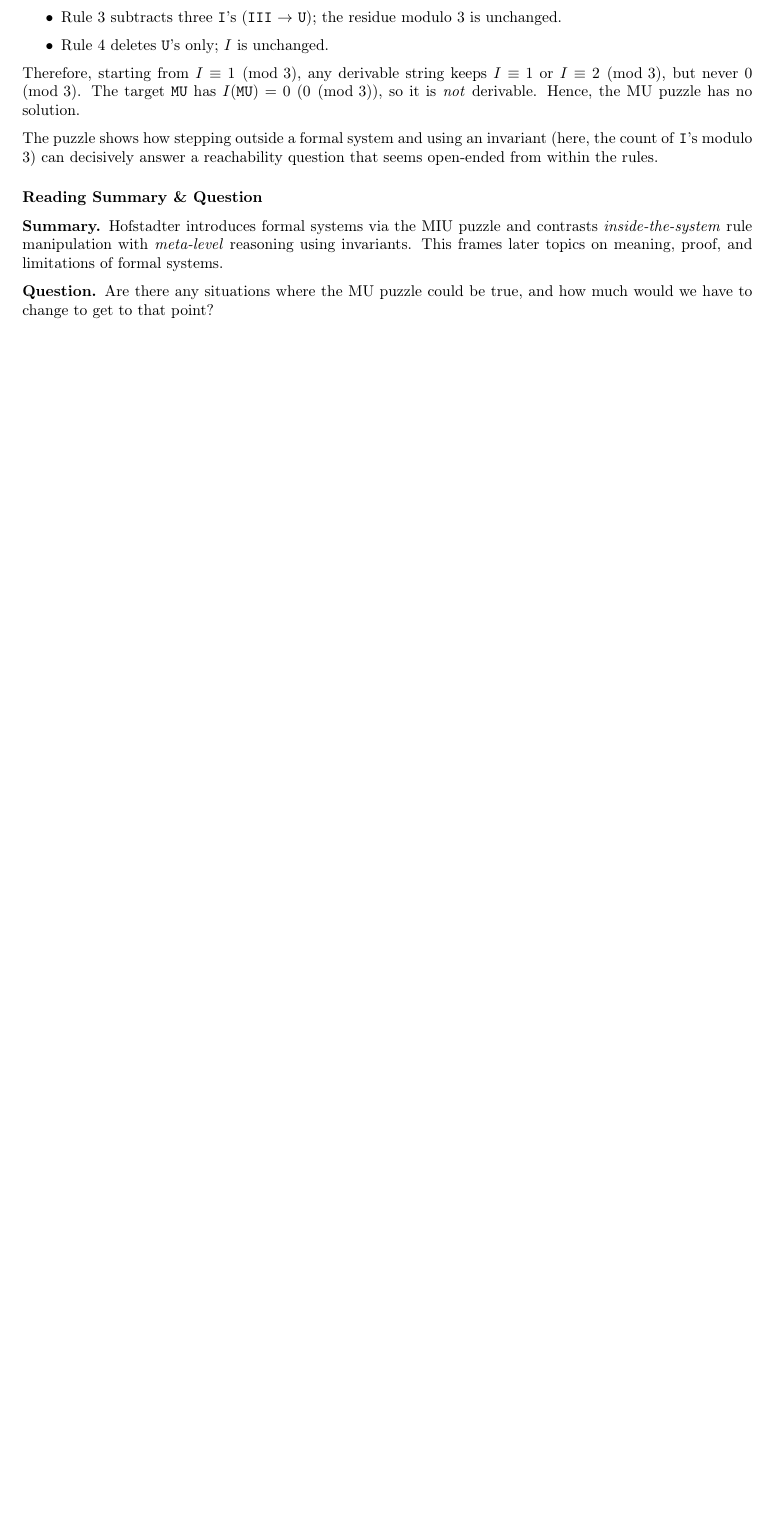
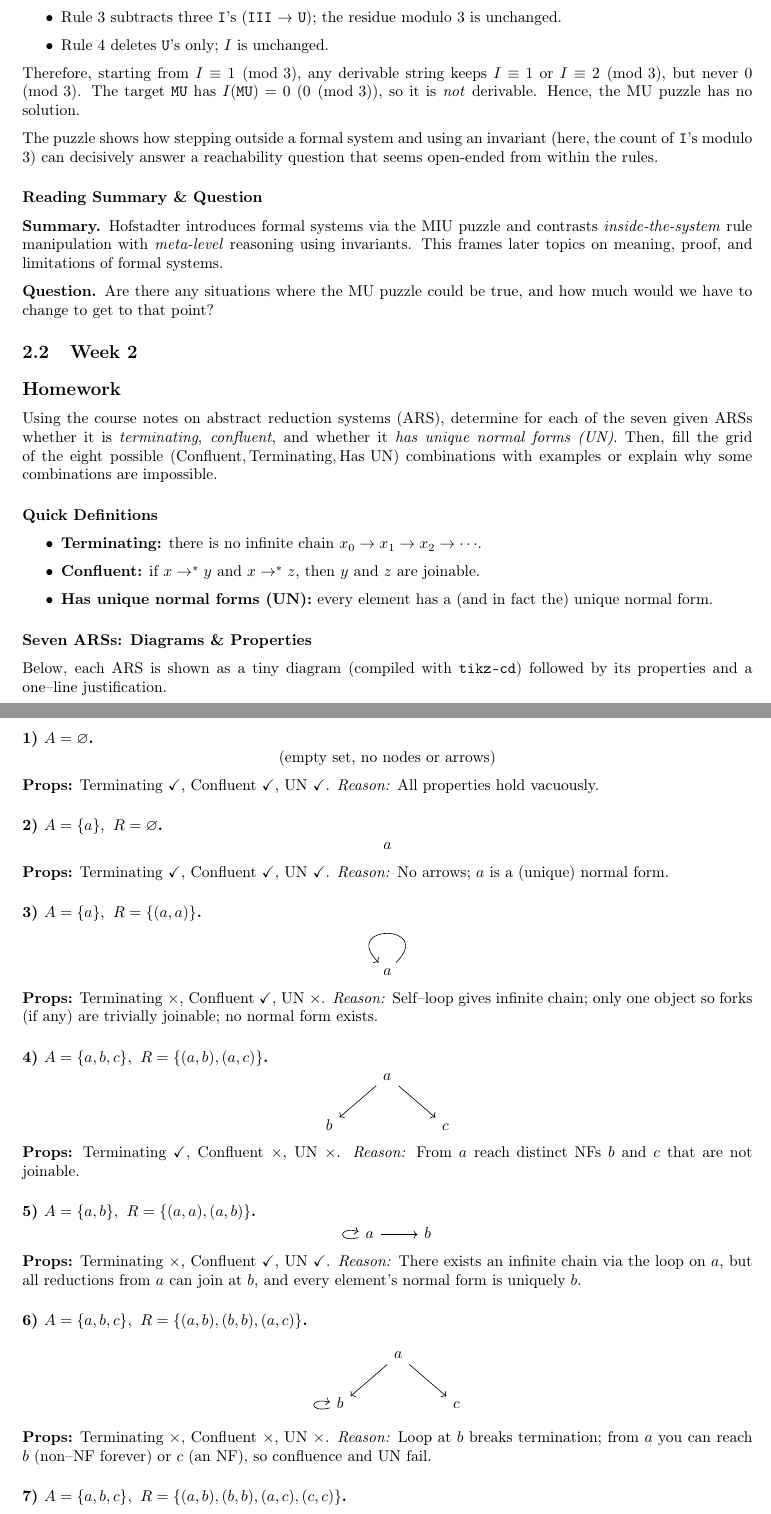
Before and after one commit to angelina-house/CPSC354-ProgrammingLanguages, a LaTeX paper (report/report.tex): part of page 2 of 2 before the commit and two parts of pages 2 and 3 of 4 after it, the two joined at a grey line, cut so that both start at the same text, the shorter picture padded with empty space. Compiled offline with pdfLaTeX.

Commit message:
homework 2

```diff
--- a/report/report.tex
+++ b/report/report.tex
@@ -2,6 +2,7 @@
 
 
 \usepackage{tikz}
+\usepackage{tikz-cd}
 \usetikzlibrary{automata, positioning, arrows}
 
 \usepackage{array}
@@ -128,6 +129,68 @@ The puzzle shows how stepping outside a formal system and using an invariant (he
 
 \textbf{Question.} Are there any situations where the MU puzzle could be true, and how much would we have to change to get to that point?
 
+\subsection{Week 2}\label{sec:week2}
+\smallskip
 
+\subsection*{Homework}
+Using the course notes on abstract reduction systems (ARS), determine for each of the seven given ARSs whether it is \emph{terminating}, \emph{confluent}, and whether it \emph{has unique normal forms (UN)}. Then, fill the grid of the eight possible \((\text{Confluent}, \text{Terminating}, \text{Has UN})\) combinations with examples or explain why some combinations are impossible.
 
+\subsubsection*{Quick Definitions}
+\begin{itemize}
+  \item \textbf{Terminating:} there is no infinite chain \(x_0 \to x_1 \to x_2 \to \cdots\).
+  \item \textbf{Confluent:} if \(x \to^* y\) and \(x \to^* z\), then \(y\) and \(z\) are joinable.
+  \item \textbf{Has unique normal forms (UN):} every element has a (and in fact the) unique normal form.
+\end{itemize}
 
+\subsubsection*{Seven ARSs: Diagrams \& Properties}
+Below, each ARS is shown as a tiny diagram (compiled with \texttt{tikz-cd}) followed by its properties and a one–line justification.
+
+\paragraph{1) \(A=\varnothing\).}
+\[
+\text{(empty set, no nodes or arrows)}
+\]
+\textbf{Props:} Terminating \(\checkmark\), Confluent \(\checkmark\), UN \(\checkmark\). \emph{Reason:} All properties hold vacuously.
+
+\paragraph{2) \(A=\{a\},\ R=\varnothing\).}
+\[
+\begin{tikzcd}
+a
+\end{tikzcd}
+\]
+\textbf{Props:} Terminating \(\checkmark\), Confluent \(\checkmark\), UN \(\checkmark\). \emph{Reason:} No arrows; \(a\) is a (unique) normal form.
+
+\paragraph{3) \(A=\{a\},\ R=\{(a,a)\}\).}
+\[
+\begin{tikzcd}
+a \arrow[out=45,in=135,loop, ""]
+\end{tikzcd}
+\]
+\textbf{Props:} Terminating \(\times\), Confluent \(\checkmark\), UN \(\times\). \emph{Reason:} Self–loop gives infinite chain; only one object so forks (if any) are trivially joinable; no normal form exists.
+
+\paragraph{4) \(A=\{a,b,c\},\ R=\{(a,b),(a,c)\}\).}
+\[
+\begin{tikzcd}
+& a \arrow[dl] \arrow[dr] & \\
+b & & c
+\end{tikzcd}
+\]
+\textbf{Props:} Terminating \(\checkmark\), Confluent \(\times\), UN \(\times\). \emph{Reason:} From \(a\) reach distinct NFs \(b\) and \(c\) that are not joinable.
+
+\paragraph{5) \(A=\{a,b\},\ R=\{(a,a),(a,b)\}\).}
+\[
+\begin{tikzcd}
+a \arrow[loop left] \arrow[r] & b
+\end{tikzcd}
+\]
+\textbf{Props:} Terminating \(\times\), Confluent \(\checkmark\), UN \(\checkmark\). \emph{Reason:} There exists an infinite chain via the loop on \(a\), but all reductions from \(a\) can join at \(b\), and every element’s normal form is uniquely \(b\).
+
+\paragraph{6) \(A=\{a,b,c\},\ R=\{(a,b),(b,b),(a,c)\}\).}
+\[
+\begin{tikzcd}
+& a \arrow[dl] \arrow[dr] & \\
+b \arrow[loop left] & & c
+\end{tikzcd}
+\]
+\textbf{Props:} Terminating \(\times\), Confluent \(\times\), UN \(\times\). \emph{Reason:} Loop at \(b\) breaks termination; from \(a\) you can reach \(b\) (non–NF forever) or \(c\) (an NF), so confluence and UN fail.
+
+\paragraph{7) \(A=\{a,b,c\},\ R=\{(a,b),(b,b),(a,c),(c,c)\}\).}
```
Also changed, not shown: report/report.pdf, report/report.tex (39 more changed lines).
